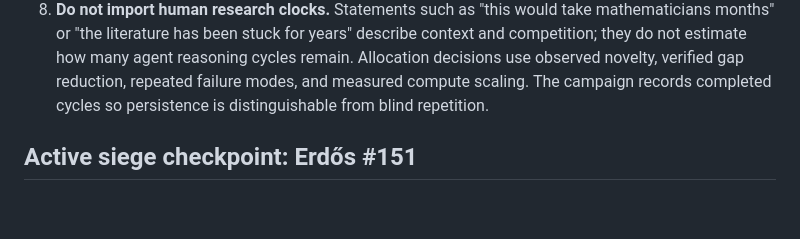
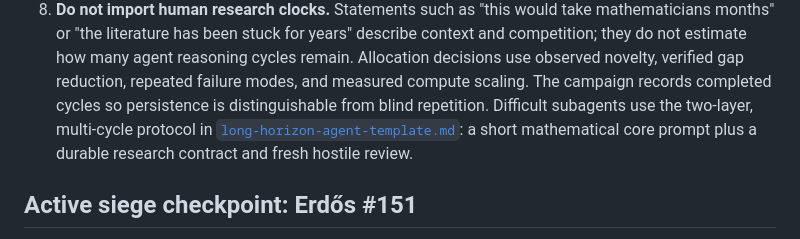
Before and after one commit to edisonymy/erdos-lean-research, a Markdown page: research/target-acquisition.md, the part around the change. GitHub-like rendering; blank space fills up the shorter version.

Commit message:
research: adopt persistent agent prompt protocol

```diff
--- a/research/target-acquisition.md
+++ b/research/target-acquisition.md
@@ -170,7 +170,11 @@ is dead.
    reasoning cycles remain.  Allocation decisions use observed novelty,
    verified gap reduction, repeated failure modes, and measured compute
    scaling.  The campaign records completed cycles so persistence is
-   distinguishable from blind repetition.
+   distinguishable from blind repetition.  Difficult subagents use the
+   two-layer, multi-cycle protocol in
+   [`long-horizon-agent-template.md`](long-horizon-agent-template.md): a short
+   mathematical core prompt plus a durable research contract and fresh hostile
+   review.
 
 ## Active siege checkpoint: Erdős #151
 
```
Also changed, not shown: research/long-horizon-agent-template.md (added, +271 -0 lines).
